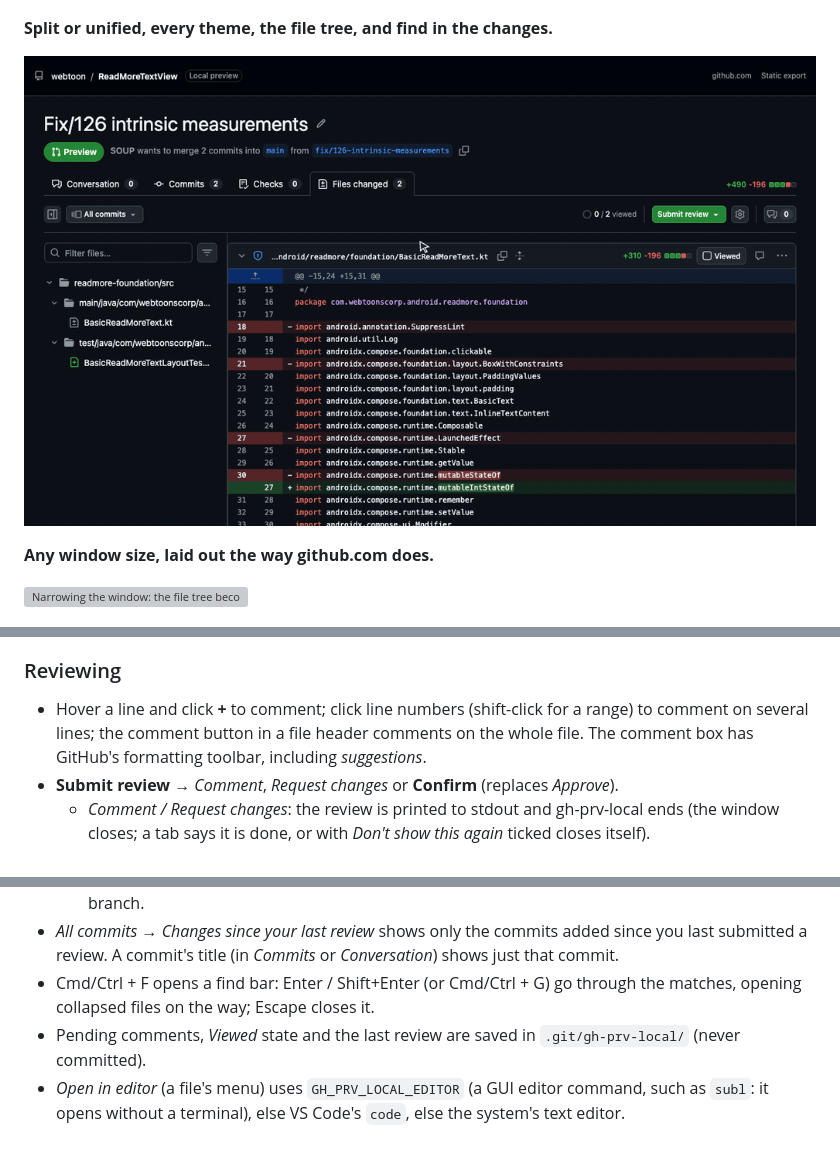
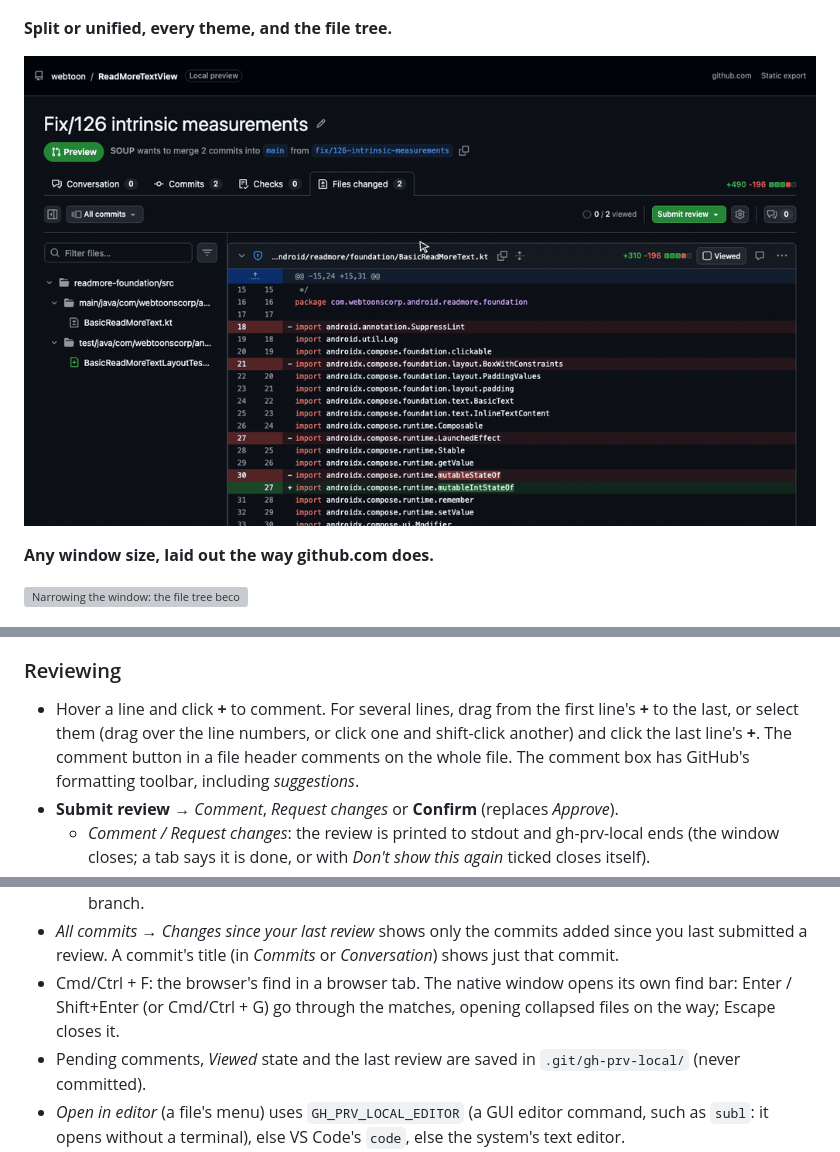
Before and after one commit to fornewid/github-preview-local, a Markdown page: README.md, 3 parts joined by grey strips. GitHub-like rendering; pictures changed too: docs/images/views.gif; grey boxes are pictures that could not be loaded.

```diff
--- a/README.md
+++ b/README.md
@@ -49,5 +49,5 @@ repository does it (or, with `--publish`, gh-prv-local pushes the branch and ope
 
 ![Running the local checks from the Checks tab](docs/images/checks.gif)
 
-**Split or unified, every theme, the file tree, and find in the changes.**
+**Split or unified, every theme, and the file tree.**
 
@@ -127,8 +127,9 @@ level is remembered); in a browser tab (and an export) use the browser's zoom.
 
 ### Reviewing
 
-- Hover a line and click **+** to comment; click line numbers (shift-click for a range) to comment
-  on several lines; the comment button in a file header comments on the whole file. The comment box
+- Hover a line and click **+** to comment. For several lines, drag from the first line's **+** to
+  the last, or select them (drag over the line numbers, or click one and shift-click another) and
+  click the last line's **+**. The comment button in a file header comments on the whole file. The comment box
   has GitHub's formatting toolbar, including *suggestions*.
 - **Submit review** → *Comment*, *Request changes* or **Confirm** (replaces *Approve*).
   - *Comment / Request changes*: the review is printed to stdout and gh-prv-local ends (the window
@@ -142,8 +143,9 @@ level is remembered); in a browser tab (and an export) use the browser's zoom.
     the branch conflicts with the base branch.
 - *All commits* → *Changes since your last review* shows only the commits added since you last
   submitted a review. A commit's title (in *Commits* or *Conversation*) shows just that commit.
-- Cmd/Ctrl + F opens a find bar: Enter / Shift+Enter (or Cmd/Ctrl + G) go through the matches,
-  opening collapsed files on the way; Escape closes it.
+- Cmd/Ctrl + F: the browser's find in a browser tab. The native window opens its own find bar:
+  Enter / Shift+Enter (or Cmd/Ctrl + G) go through the matches, opening collapsed files on the
+  way; Escape closes it.
 - Pending comments, *Viewed* state and the last review are saved in `.git/gh-prv-local/` (never committed).
 - *Open in editor* (a file's menu) uses `GH_PRV_LOCAL_EDITOR` (a GUI editor command, such as
   `subl`: it opens without a terminal), else VS Code's `code`, else the system's text editor.
```
Also changed, not shown: other parts of README.md (+3 -3 lines), docs/reference.md (+3 -2 lines), 7 other files.
